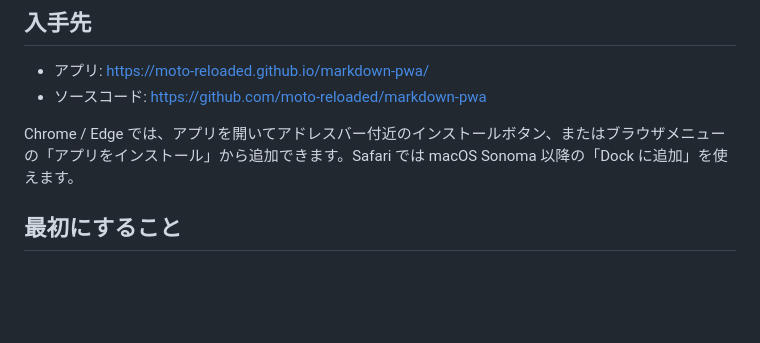
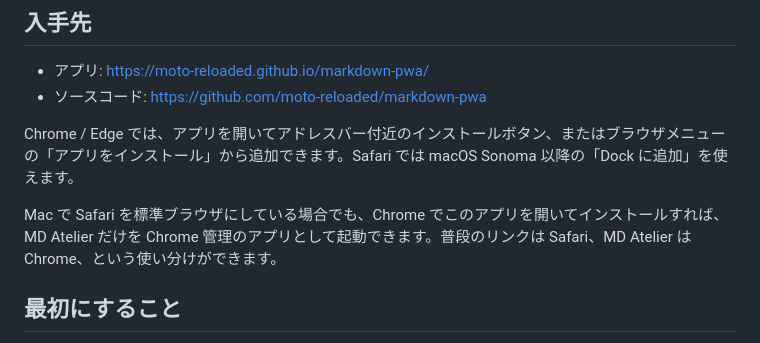
Before and after one commit to moto-reloaded/markdown-pwa, a Markdown page: README.md, the part around the change. Drawn GitHub-style; blank space fills up the shorter version.

Commit message:
document-mac-chrome-pwa-install

```diff
--- a/README.md
+++ b/README.md
@@ -8,6 +8,8 @@ MD Atelier は、Markdown を知らない人でもボタン操作で記事を書
 - ソースコード: https://github.com/moto-reloaded/markdown-pwa
 
 Chrome / Edge では、アプリを開いてアドレスバー付近のインストールボタン、またはブラウザメニューの「アプリをインストール」から追加できます。Safari では macOS Sonoma 以降の「Dock に追加」を使えます。
+
+Mac で Safari を標準ブラウザにしている場合でも、Chrome でこのアプリを開いてインストールすれば、MD Atelier だけを Chrome 管理のアプリとして起動できます。普段のリンクは Safari、MD Atelier は Chrome、という使い分けができます。
 
 ## 最初にすること
 
```
